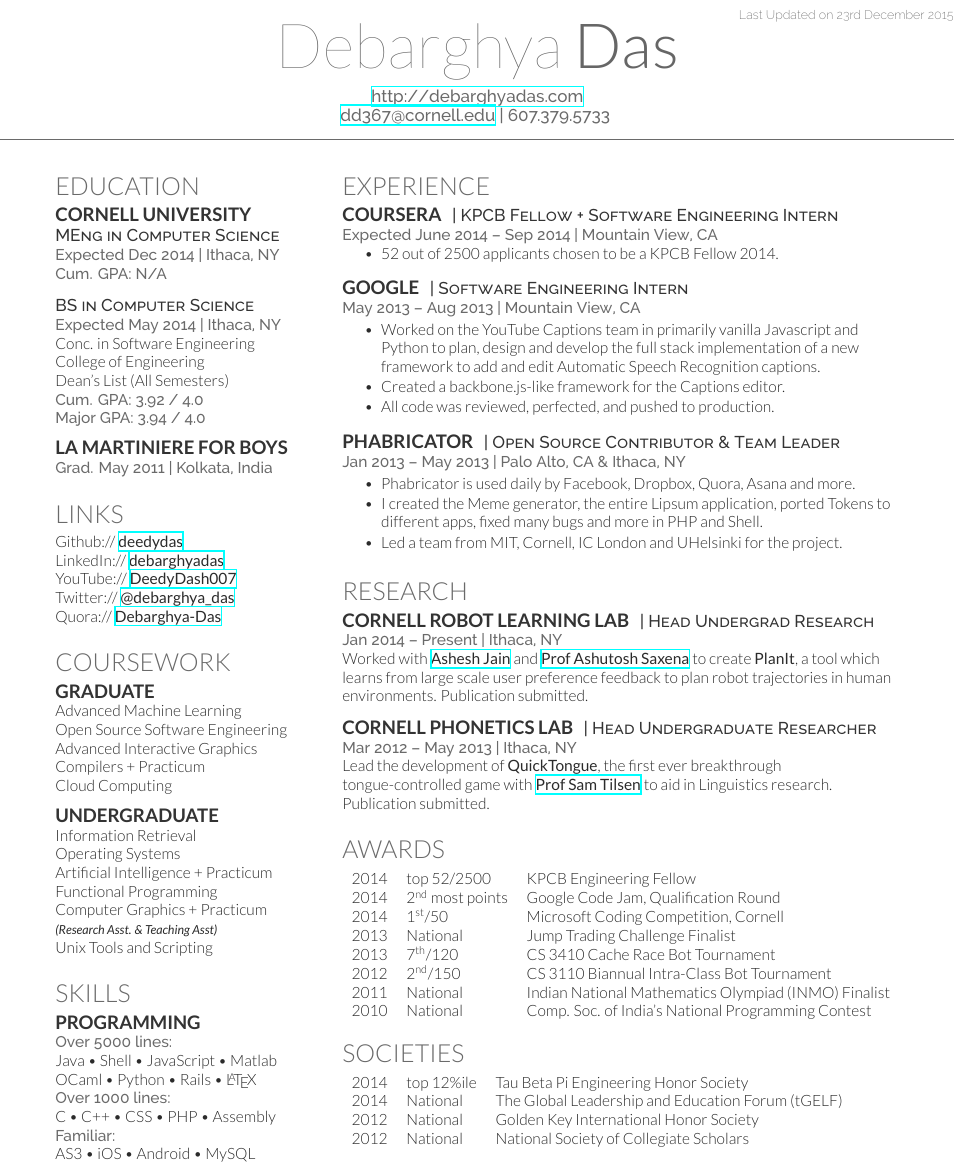
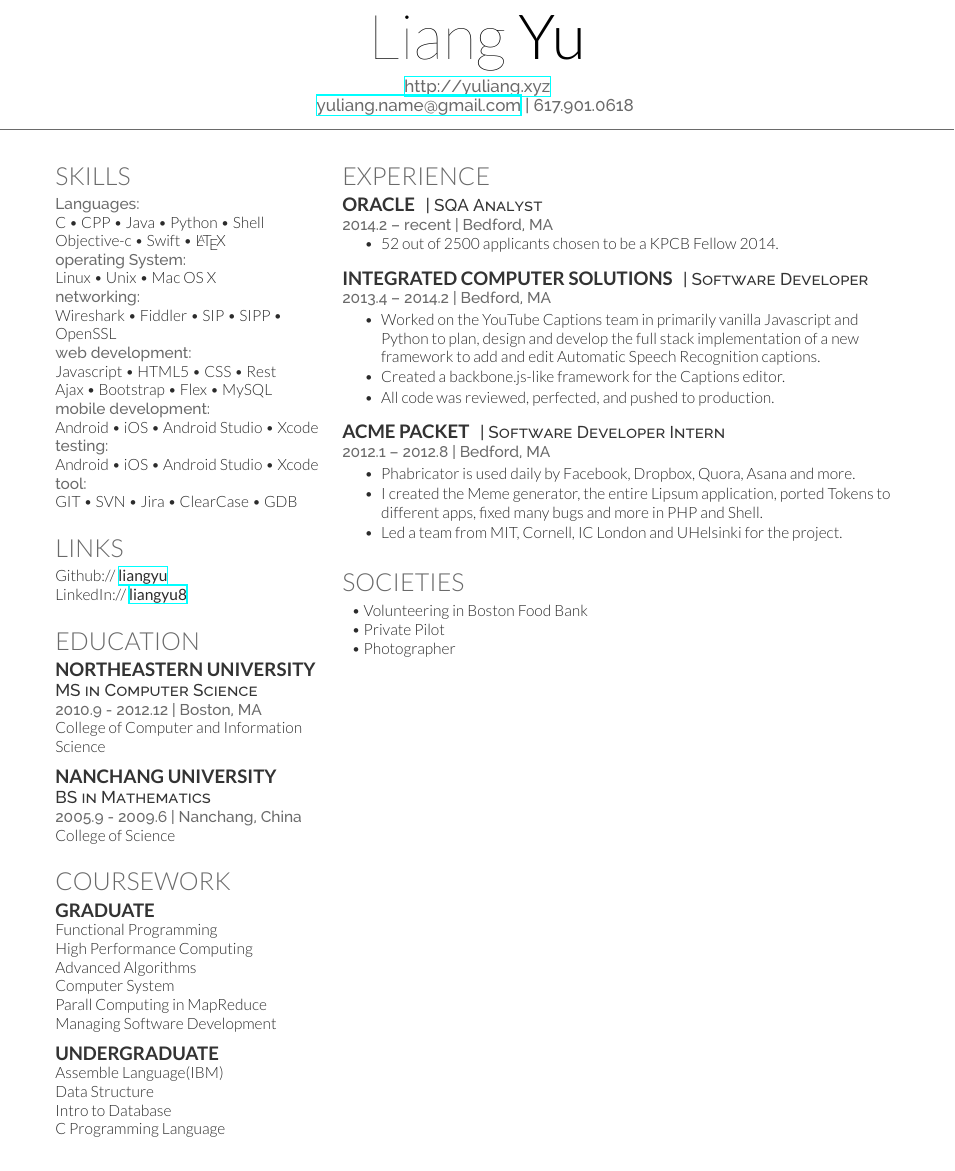
Before and after one commit to liangyu/resume, a LaTeX CV (lyu_2016/lyu2016.tex): part of the page, cut at the place of the change. Compiled offline with XeLaTeX.

Commit message:
done with framework

```diff
--- a/lyu_2016/lyu2016.tex
+++ b/lyu_2016/lyu2016.tex
@@ -27,11 +27,11 @@
 %	TITLE SECTION
 %----------------------------------------------------------------------------------------
 
-\lastupdated % Print the Last Updated text at the top right
+%\lastupdated % Print the Last Updated text at the top right
 
-\namesection{Debarghya}{Das}{ % Your name
-\urlstyle{same}\url{http://debarghyadas.com} \\ % Your website, LinkedIn profile or other web address
-\href{mailto:dd367@cornell.edu}{dd367@cornell.edu} | 607.379.5733 % Your contact information
+\namesection{Liang}{Yu}{ % Your name
+\urlstyle{same}\url{http://yuliang.xyz} \\ % Your website, LinkedIn profile or other web address
+\href{mailto:yuliang.name@gmail.com}{yuliang.name@gmail.com} | 617.901.0618 % Your contact information
 }
 
 %----------------------------------------------------------------------------------------
@@ -41,33 +41,27 @@
 \begin{minipage}[t]{0.33\textwidth} % The left column takes up 33% of the text width of the page
 
 %------------------------------------------------
-% Education
+% Skills
 %------------------------------------------------
 
-\section{Education}
+\section{Skills}
 
-\subsection{Cornell University}
-
-\descript{MEng in Computer Science}
-\location{Expected Dec 2014 | Ithaca, NY \\ Cum. GPA: N/A}
-
-\sectionspace % Some whitespace after the section
-
-\descript{BS in Computer Science}
-\location{Expected May 2014 | Ithaca, NY}
-Conc. in Software Engineering \\
-College of Engineering \\
-Dean's List (All Semesters) \\
-\location{ Cum. GPA: 3.92 / 4.0 \\
-Major GPA: 3.94 / 4.0}
-
-\sectionspace % Some whitespace after the section
-
-%------------------------------------------------
-
-\subsection{La Martiniere for Boys}
-
-\location{Grad. May 2011 | Kolkata, India}
+\location{Languages:}
+C \textbullet{} CPP \textbullet{} Java \textbullet{} Python \textbullet{} Shell\\
+Objective-c \textbullet{} Swift \textbullet{} \LaTeX\ \\
+\location{operating System:}
+Linux \textbullet{} Unix \textbullet{} Mac OS X \\
+\location{networking:}
+Wireshark \textbullet{} Fiddler \textbullet{} SIP \textbullet{} SIPP \textbullet{} OpenSSL\\
+\location{web development:}
+Javascript \textbullet{} HTML5 \textbullet{} CSS \textbullet{} Rest \\
+Ajax \textbullet{} Bootstrap \textbullet{} Flex \textbullet{} MySQL \\
+\location{mobile development:}
+Android \textbullet{} iOS \textbullet{} Android Studio \textbullet{} Xcode \\
+\location{testing:}
+Android \textbullet{} iOS \textbullet{} Android Studio \textbullet{} Xcode \\
+\location{tool:}
+GIT \textbullet{} SVN \textbullet{} Jira \textbullet{} ClearCase \textbullet{} GDB
 
 \sectionspace % Some whitespace after the section
 
@@ -77,11 +71,33 @@ Major GPA: 3.94 / 4.0}
 
 \section{Links}
 
-Github:// \href{https://github.com/deedydas}{\bf deedydas} \\
-LinkedIn:// \href{https://www.linkedin.com/in/debarghyadas}{\bf debarghyadas} \\
-YouTube:// \href{https://www.youtube.com/user/DeedyDash007}{\bf DeedyDash007} \\
-Twitter:// \href{https://twitter.com/debarghya_das}{\bf @debarghya\_das} \\
-Quora:// \href{https://www.quora.com/Debarghya-Das}{\bf Debarghya-Das}
+Github:// \href{https://github.com/liangyu}{\bf liangyu} \\
+LinkedIn:// \href{https://www.linkedin.com/in/liangyuneu}{\bf liangyu8} \\
+
+\sectionspace % Some whitespace after the section
+
+
+%------------------------------------------------
+% Education
+%------------------------------------------------
+
+\section{Education}
+
+\subsection{Northeastern University}
+
+\descript{MS in Computer Science}
+\location{2010.9 - 2012.12 | Boston, MA}
+College of Computer and Information Science
+
+\sectionspace % Some whitespace after the section
+
+%------------------------------------------------
+
+\subsection{Nanchang University}
+
+\descript{BS in Mathematics}
+\location{2005.9 - 2009.6 | Nanchang, China}
+College of Science
 
 \sectionspace % Some whitespace after the section
 
@@ -93,11 +109,12 @@ Quora:// \href{https://www.quora.com/Debarghya-Das}{\bf Debarghya-Das}
 
 \subsection{Graduate}
 
-Advanced Machine Learning \\
-Open Source Software Engineering \\
-Advanced Interactive Graphics \\
-Compilers + Practicum \\
-Cloud Computing
+Functional Programming \\
+High Performance Computing\\
+Advanced Algorithms \\
+Computer System \\
+Parall Computing in MapReduce \\
+Managing Software Development
 
 \sectionspace % Some whitespace after the section
 
@@ -105,31 +122,10 @@ Cloud Computing
 
 \subsection{Undergraduate}
 
-Information Retrieval \\
-Operating Systems \\
-Artificial Intelligence + Practicum \\
-Functional Programming \\
-Computer Graphics + Practicum \\
-{\footnotesize \textit{\textbf{(Research Asst. \& Teaching Asst) }}} \\
-Unix Tools and Scripting
-
-\sectionspace % Some whitespace after the section
-
-%------------------------------------------------
-% Skills
-%------------------------------------------------
-
-\section{Skills}
-
-\subsection{Programming}
-
-\location{Over 5000 lines:}
-Java \textbullet{} Shell \textbullet{} JavaScript \textbullet{} Matlab \\
-OCaml \textbullet{} Python \textbullet{} Rails \textbullet{} \LaTeX\ \\
-\location{Over 1000 lines:}
-C \textbullet{} C++ \textbullet{} CSS \textbullet{} PHP \textbullet{} Assembly \\
-\location{Familiar:}
-AS3 \textbullet{} iOS \textbullet{} Android \textbullet{} MySQL
+Assemble Language(IBM) \\
+Data Structure \\
+Intro to Database \\
+C Programming Language
 
 \sectionspace % Some whitespace after the section
 
@@ -150,10 +146,10 @@ AS3 \textbullet{} iOS \textbullet{} Android \textbullet{} MySQL
 
 \section{Experience}
 
-\runsubsection{Coursera}
-\descript{| KPCB Fellow + Software Engineering Intern}
+\runsubsection{Oracle}
+\descript{| SQA Analyst}
 
-\location{Expected June 2014 – Sep 2014 | Mountain View, CA}
+\location{2014.2 – recent | Bedford, MA}
 \vspace{\topsep} % Hacky fix for awkward extra vertical space
 \begin{tightitemize}
 \item 52 out of 2500 applicants chosen to be a KPCB Fellow 2014.
@@ -163,10 +159,10 @@ AS3 \textbullet{} iOS \textbullet{} Android \textbullet{} MySQL
 
 %------------------------------------------------
 
-\runsubsection{Google}
-\descript{| Software Engineering Intern}
+\runsubsection{Integrated Computer Solutions}
+\descript{| Software Developer}
 
-\location{May 2013 – Aug 2013 | Mountain View, CA}
+\location{2013.4 – 2014.2 | Bedford, MA}
 \begin{tightitemize}
 \item Worked on the YouTube Captions team in primarily vanilla Javascript and Python to plan, design and develop the full stack implementation of a new framework to add and edit Automatic Speech Recognition captions.
 \item Created a backbone.js-like framework for the Captions editor.
@@ -177,10 +173,10 @@ AS3 \textbullet{} iOS \textbullet{} Android \textbullet{} MySQL
 
 %------------------------------------------------
 
-\runsubsection{Phabricator}
-\descript{| Open Source Contributor \& Team Leader}
+\runsubsection{Acme Packet}
+\descript{| Software Developer Intern}
 
-\location{Jan 2013 – May 2013 | Palo Alto, CA \& Ithaca, NY}
+\location{2012.1 – 2012.8 | Bedford, MA}
 \begin{tightitemize}
 \item Phabricator is used daily by Facebook, Dropbox, Quora, Asana and more.
 \item I created the Meme generator, the entire Lipsum application, ported Tokens to different apps, fixed many bugs and more in PHP and Shell.
@@ -189,48 +185,8 @@ AS3 \textbullet{} iOS \textbullet{} Android \textbullet{} MySQL
 
 \sectionspace % Some whitespace after the section
 
-%------------------------------------------------
-% Research
-%------------------------------------------------
 
-\section{Research}
 
-\runsubsection{Cornell Robot Learning Lab}
-\descript{| Head Undergrad Research}
-
-\location{Jan 2014 – Present | Ithaca, NY}
-Worked with \textbf{\href{http://www.cs.cornell.edu/~ashesh/}{Ashesh Jain}} and \textbf{\href{http://www.cs.cornell.edu/~asaxena/}{Prof Ashutosh Saxena}} to create \textbf{PlanIt}, a tool which learns from large scale user preference feedback to plan robot trajectories in human environments. Publication submitted.
-
-\sectionspace % Some whitespace after the section
-
-%------------------------------------------------
-
-\runsubsection{Cornell Phonetics Lab}
-\descript{| Head Undergraduate Researcher}
-
-\location{Mar 2012 – May 2013 | Ithaca, NY}
-Lead the development of \textbf{QuickTongue}, the first ever breakthrough tongue-controlled game with \textbf{\href{http://conf.ling.cornell.edu/~tilsen/}{Prof Sam Tilsen}} to aid in Linguistics research. Publication submitted.
-
-\sectionspace % Some whitespace after the section
-
-%------------------------------------------------
-% Awards
-%------------------------------------------------
-
-\section{Awards}
-
-\begin{tabular}{rll}
-2014	 & top 52/2500 & KPCB Engineering Fellow\\
-2014	 & 2\textsuperscript{nd} most points & Google Code Jam, Qualification Round\\
-2014	 & 1\textsuperscript{st}/50 & Microsoft Coding Competition, Cornell\\
-2013	 & National & Jump Trading Challenge Finalist\\
-2013 & 7\textsuperscript{th}/120 & CS 3410 Cache Race Bot Tournament \\
-2012 & 2\textsuperscript{nd}/150 & CS 3110 Biannual Intra-Class Bot Tournament \\
-2011 & National & Indian National Mathematics Olympiad (INMO) Finalist \\
-2010 & National & Comp. Soc. of India's National Programming Contest\\
-\end{tabular}
-
-\sectionspace % Some whitespace after the section
 
 %------------------------------------------------
 % Societies
@@ -238,11 +194,11 @@ Lead the development of \textbf{QuickTongue}, the first ever breakthrough tongue
 
 \section{Societies}
 
-\begin{tabular}{rll}
-2014 & top 12\%ile & Tau Beta Pi Engineering Honor Society\\
-2014 & National & The Global Leadership and Education Forum (tGELF)\\
-2012 & National & Golden Key International Honor Society\\
-2012 & National & National Society of Collegiate Scholars\\
+\begin{tabular}{l}
+
+\textbullet{} Volunteering in Boston Food Bank\\
+\textbullet{} Private Pilot\\
+\textbullet{} Photographer\\
 \end{tabular}
 
 \sectionspace % Some whitespace after the section
```
